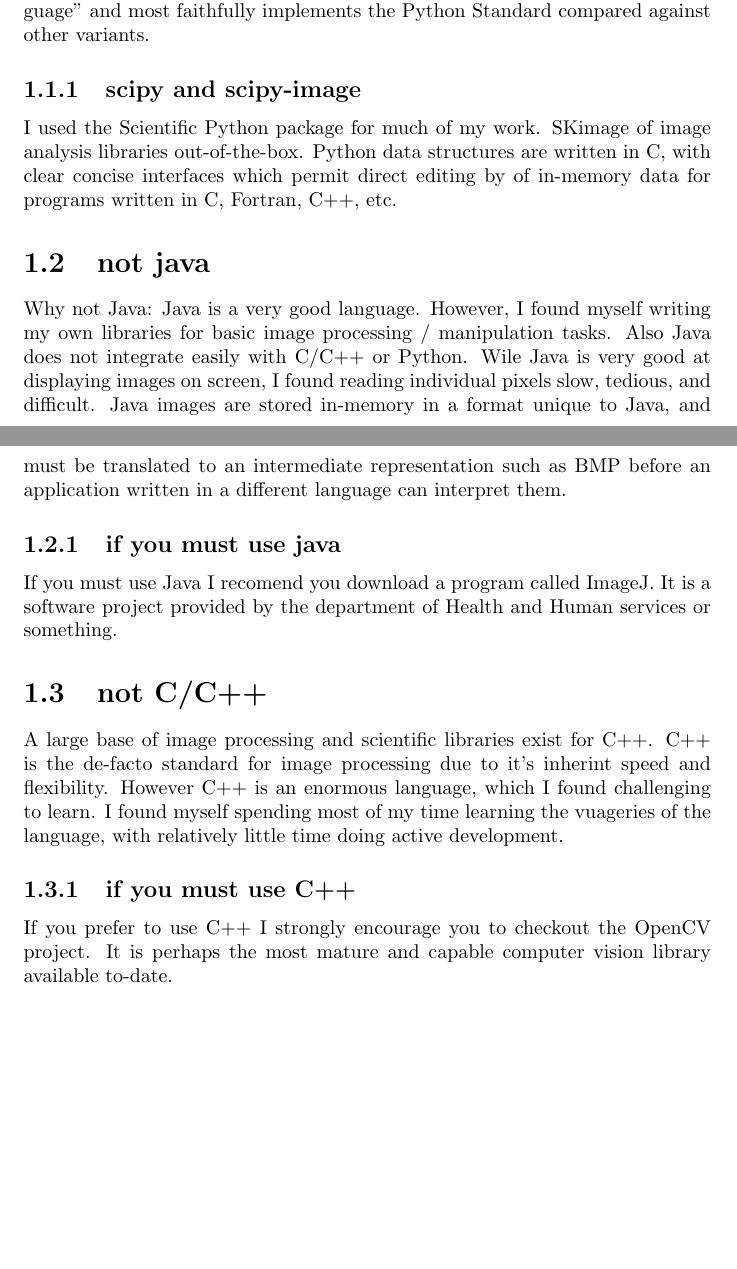
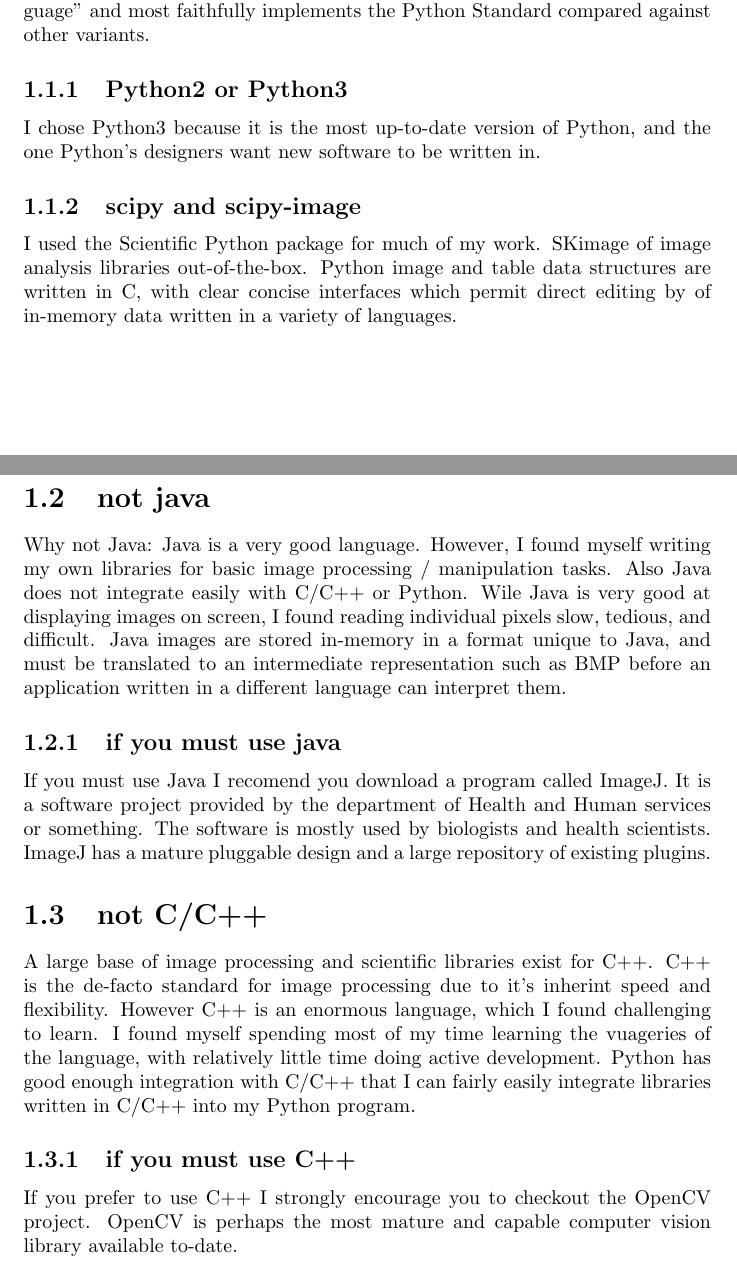
Before and after one commit to daavve/ewuthesis, a LaTeX thesis (thesis_main.tex, which reads use_python.tex): two parts of pages 1 and 2 of 2, joined at a grey line, cut so that both start at the same text, the shorter picture padded with empty space. Compiled offline with pdfLaTeX.

Commit message:
stopping point

```diff
--- a/use_python.tex
+++ b/use_python.tex
@@ -4,20 +4,22 @@
 Python is a fully-featured high-level language. It has very mature image, machine learning, and scientific libraries.  I chose Python because of it's minimalist syntax and batteries-included nature.  Python's scripted nature lends itself to more rapid development than compiled languages such as Java and C. This is because changes in the Python codebase may be run immediately without waiting for a compiler to produce bytecode or machine code.\\
 Python also works very well as a glue language to interface between different programs / libraries.\\
 Many variants of Python exist such as IronPython, RubyPython, JPython, Pypi and so on. I chose CPython, because CPython is the reference implementation of the Python language.  This means the CPython is considered the ``Official Language'' and most faithfully implements the Python Standard compared against other variants.
+\subsection{Python2 or Python3}
+I chose Python3 because it is the most up-to-date version of Python, and the one Python's designers want new software to be written in.
 
 \subsection{scipy and scipy-image}
-I used the Scientific Python package for much of my work. SKimage of image analysis libraries out-of-the-box.  Python data structures are written in C, with clear concise interfaces which permit direct editing by of in-memory data for programs written in C, Fortran, C++, etc.
+I used the Scientific Python package for much of my work. SKimage of image analysis libraries out-of-the-box.  Python image and table data structures are written in C, with clear concise interfaces which permit direct editing by of in-memory data written in a variety of languages.
 
 \section{not java}
 Why not Java:  Java is a very good language. However, I found myself writing my own libraries for basic image processing / manipulation tasks.  Also Java does not integrate easily with C/C++ or Python.  Wile Java is very good at displaying images on screen, I found reading individual pixels slow, tedious, and difficult.  Java images are stored in-memory in a format unique to Java, and must be translated to an intermediate representation such as BMP before an application written in a different language can interpret them.
 
 \subsection{if you must use java}
-If you must use Java I recomend you download a program called ImageJ. It is a software project provided by the department of Health and Human services or something.
+If you must use Java I recomend you download a program called ImageJ. It is a software project provided by the department of Health and Human services or something.  The software is mostly used by biologists and health scientists. ImageJ has a mature pluggable design and a large repository of existing plugins.
 
 \section{not C/C++}
-A large base of image processing and scientific libraries exist for C++.  C++ is the de-facto standard for image processing due to it's inherint speed and flexibility.  However C++ is an enormous language, which I found challenging to learn. I found myself spending most of my time learning the vuageries of the language, with relatively little time doing active development.
+A large base of image processing and scientific libraries exist for C++. C++ is the de-facto standard for image processing due to it's inherint speed and flexibility. However C++ is an enormous language, which I found challenging to learn. I found myself spending most of my time learning the vuageries of the language, with relatively little time doing active development.  Python has good enough integration with C/C++ that I can fairly easily integrate libraries written in C/C++ into my Python program.
 
 \subsection{if you must use C++}
-If you prefer to use C++ I strongly encourage you to checkout the OpenCV project. It is perhaps the most mature and capable computer vision library  available to-date.
+If you prefer to use C++ I strongly encourage you to checkout the OpenCV project. OpenCV is perhaps the most mature and capable computer vision library  available to-date.
 
 \newpage
```
